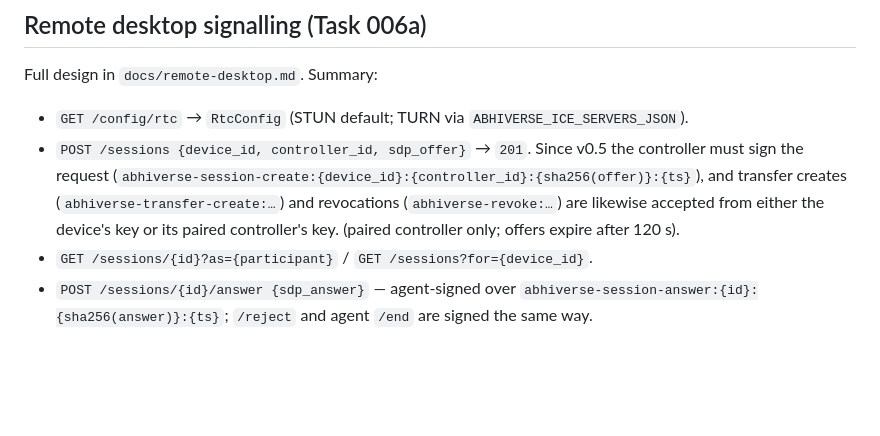
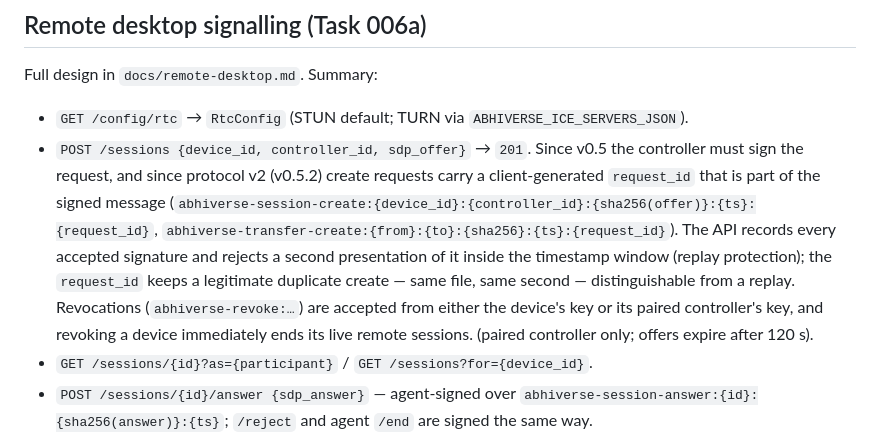
Before and after one commit to MSAbhishek22/AbhiVerse, a Markdown page: docs/protocol.md, the part around the change. Rendered like a GitHub page; blank space fills up the shorter version.

Commit message:
Abhiverse v0.5.2 — update docs/protocol.md

```diff
--- a/docs/protocol.md
+++ b/docs/protocol.md
@@ -91,11 +91,18 @@ Full design in `docs/remote-desktop.md`. Summary:
 - `GET /config/rtc` → `RtcConfig` (STUN default; TURN via
   `ABHIVERSE_ICE_SERVERS_JSON`).
 - `POST /sessions {device_id, controller_id, sdp_offer}` → `201`.
-  Since v0.5 the controller must sign the request
-  (`abhiverse-session-create:{device_id}:{controller_id}:{sha256(offer)}:{ts}`),
-  and transfer creates (`abhiverse-transfer-create:…`) and
-  revocations (`abhiverse-revoke:…`) are likewise accepted from
-  either the device's key or its paired controller's key.
+  Since v0.5 the controller must sign the request, and since
+  protocol v2 (v0.5.2) create requests carry a client-generated
+  `request_id` that is part of the signed message
+  (`abhiverse-session-create:{device_id}:{controller_id}:{sha256(offer)}:{ts}:{request_id}`,
+  `abhiverse-transfer-create:{from}:{to}:{sha256}:{ts}:{request_id}`).
+  The API records every accepted signature and rejects a second
+  presentation of it inside the timestamp window (replay
+  protection); the `request_id` keeps a legitimate duplicate
+  create — same file, same second — distinguishable from a replay.
+  Revocations (`abhiverse-revoke:…`) are accepted from either the
+  device's key or its paired controller's key, and revoking a
+  device immediately ends its live remote sessions.
   (paired controller only; offers expire after 120 s).
 - `GET /sessions/{id}?as={participant}` / `GET /sessions?for={device_id}`.
 - `POST /sessions/{id}/answer {sdp_answer}` — agent-signed over
```
